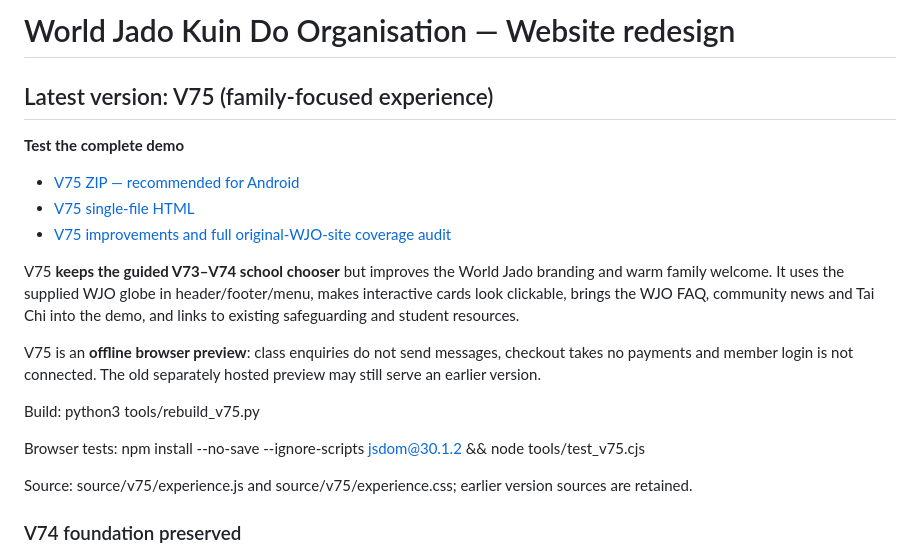
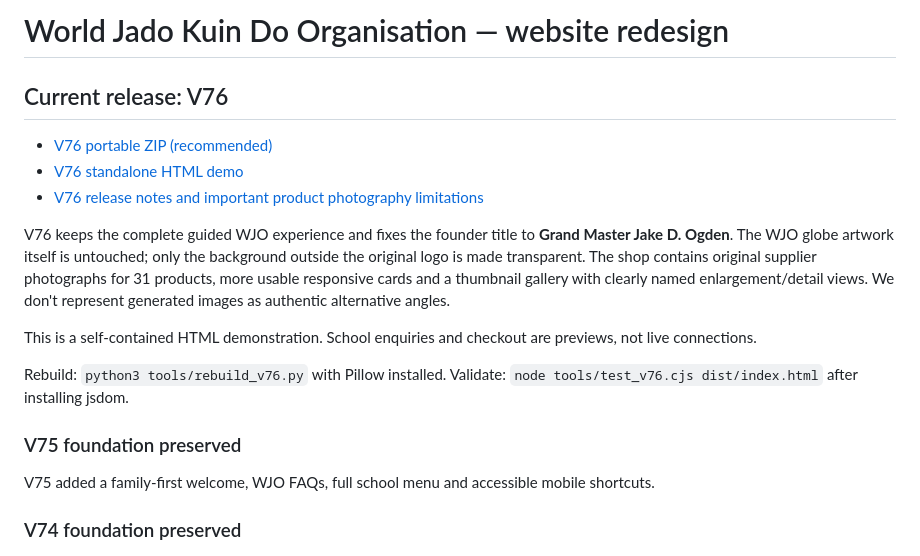
Before and after one commit to garyneesome/wjo-website-redesign, a Markdown page: README.md, the part around the change. Drawn GitHub-style.

Commit message:
Set README.md to V76 downloads and scope

```diff
--- a/README.md
+++ b/README.md
@@ -1,21 +1,21 @@
-# World Jado Kuin Do Organisation — Website redesign
+# World Jado Kuin Do Organisation — website redesign
 
-## Latest version: V75 (family-focused experience)
+## Current release: V76
 
-**Test the complete demo**
-- [V75 ZIP — recommended for Android](WJO_V75_DOWNLOAD.zip)
-- [V75 single-file HTML](WJO_V75_SINGLE_FILE_DEMO.html)
-- [V75 improvements and full original-WJO-site coverage audit](releases/V75_RELEASE_NOTES.md)
+- [V76 portable ZIP (recommended)](WJO_V76_DOWNLOAD.zip)
+- [V76 standalone HTML demo](WJO_V76_SINGLE_FILE_DEMO.html)
+- [V76 release notes and important product photography limitations](releases/V76_RELEASE_NOTES.md)
 
-V75 **keeps the guided V73–V74 school chooser** but improves the World Jado branding and warm family welcome. It uses the supplied WJO globe in header/footer/menu, makes interactive cards look clickable, brings the WJO FAQ, community news and Tai Chi into the demo, and links to existing safeguarding and student resources.
+V76 keeps the complete guided WJO experience and fixes the founder title to **Grand Master Jake D. Ogden**. The WJO globe artwork itself is untouched; only the background outside the original logo is made transparent. The shop contains original supplier photographs for 31 products, more usable responsive cards and a thumbnail gallery with clearly named enlargement/detail views. We don't represent generated images as authentic alternative angles.
 
-V75 is an **offline browser preview**: class enquiries do not send messages, checkout takes no payments and member login is not connected. The old separately hosted preview may still serve an earlier version.
+This is a self-contained HTML demonstration. School enquiries and checkout are previews, not live connections.
 
-Build: python3 tools/rebuild_v75.py
+Rebuild: `python3 tools/rebuild_v76.py` with Pillow installed.
+Validate: `node tools/test_v76.cjs dist/index.html` after installing jsdom.
 
-Browser tests: npm install --no-save --ignore-scripts jsdom@30.1.2 && node tools/test_v75.cjs
+### V75 foundation preserved
 
-Source: source/v75/experience.js and source/v75/experience.css; earlier version sources are retained.
+V75 added a family-first welcome, WJO FAQs, full school menu and accessible mobile shortcuts.
 
 ### V74 foundation preserved
 
```
